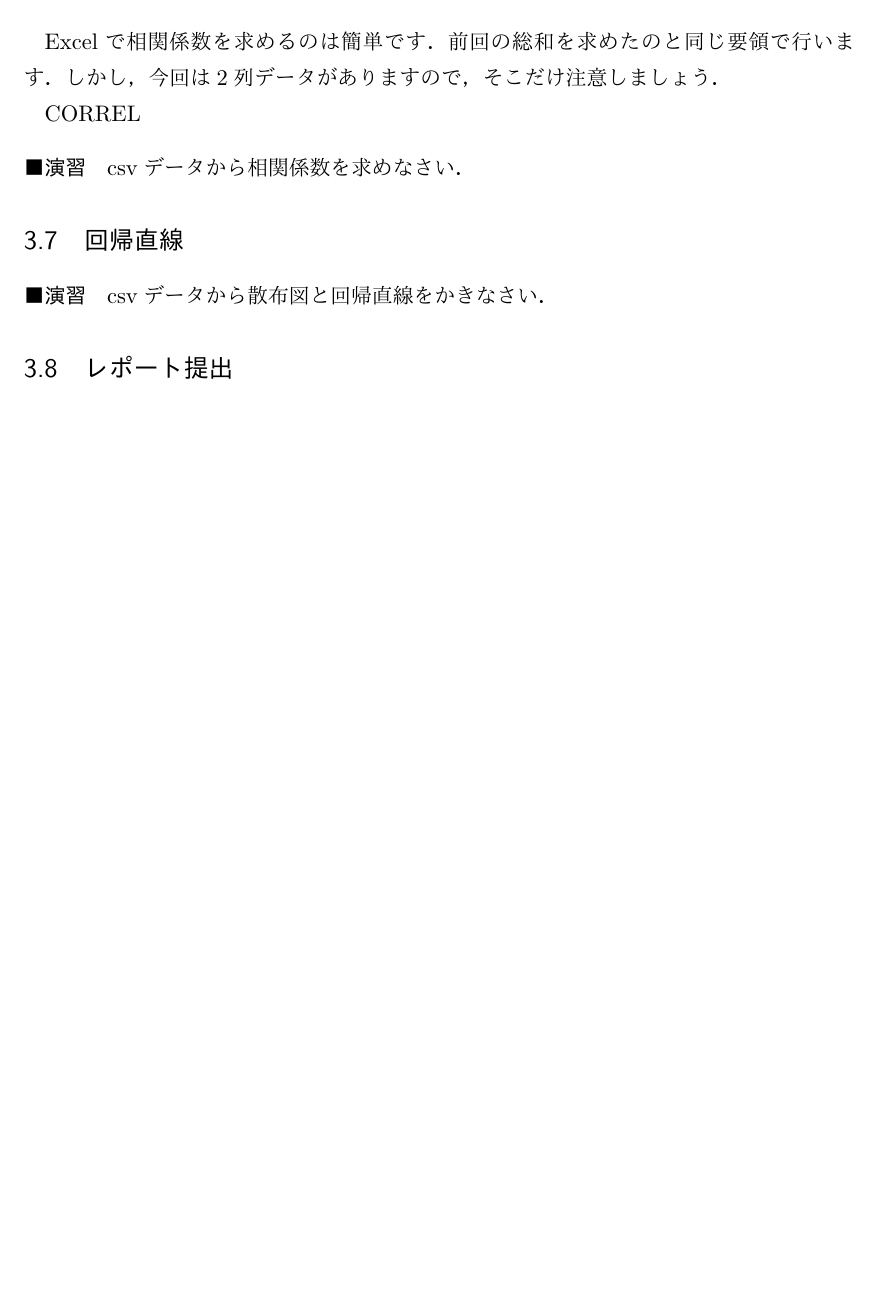
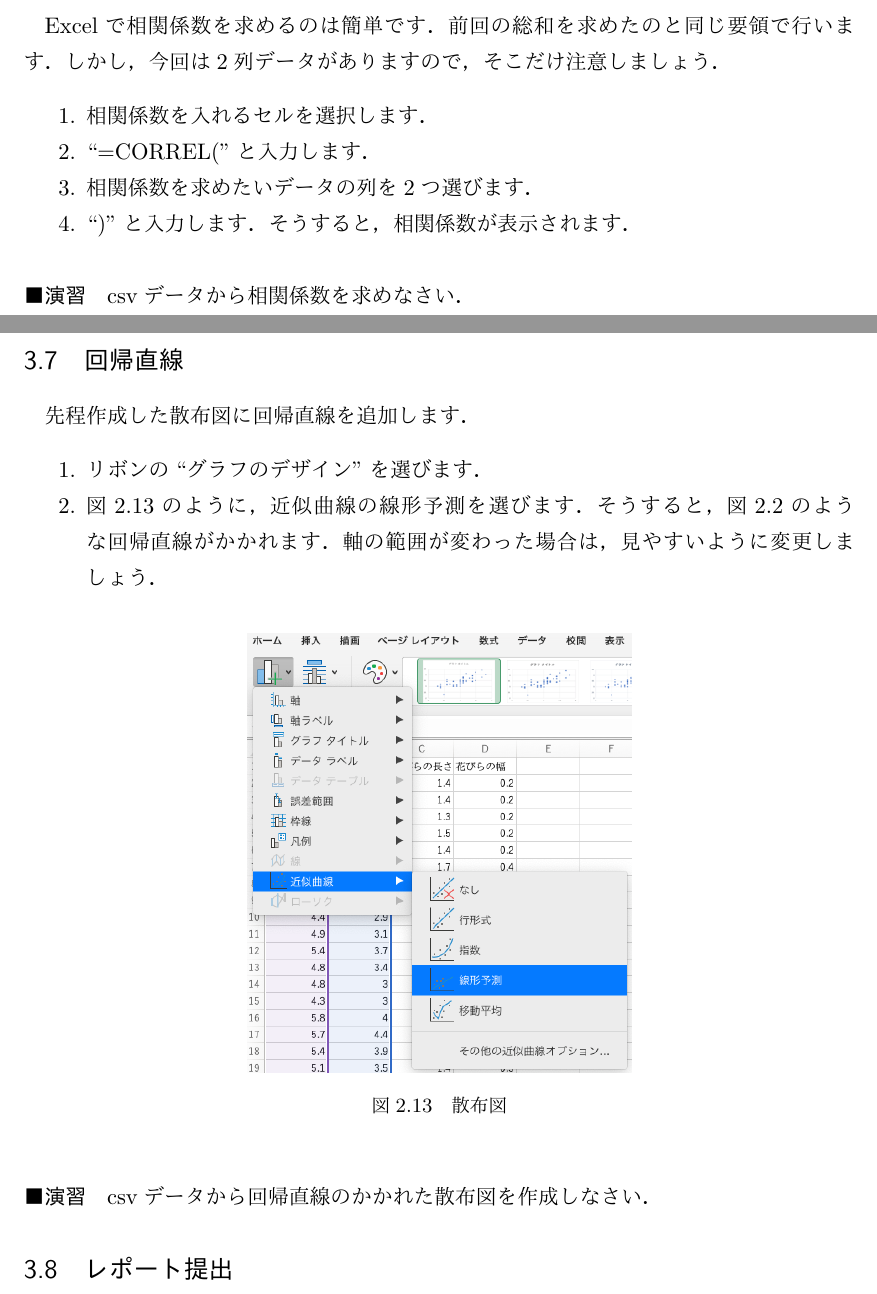
Before and after one commit to KazuhisaFujita/BasicStatisticsUsingExcel, a LaTeX document (statistics_ex.tex, which reads chap1.tex, chap2.tex): part of page 13 of 14 before the commit and two parts of pages 15 and 16 of 17 after it, the two joined at a grey line, cut so that both start at the same text, the shorter picture padded with empty space. The pictures show the PDF file statistics_ex.pdf that the author committed with the source.

Commit message:
散布図と回帰直線の演習を追加しました

```diff
--- a/chap1.tex
+++ b/chap1.tex
@@ -281,3 +282,4 @@ csvデータから度数分布表を書きなさい．ただし，階級は
+    そうするとヒストグラムが出来上がります．
     \item ヒストグラムの棒の幅を変えたい場合は，ヒストグラムの棒を図\ref{fig:select_bar_hist}のように選択し，図\ref{fig:select_width_hist}のGap Width (要素の間隔)を0にします．
     そうすると図\ref{fig:histogram}のようなヒストグラムが完成します．
 \end{enumerate}
--- a/chap2.tex
+++ b/chap2.tex
@@ -134 +135,3 @@ csvファイルから折れ線グラフを作りなさい．ただし，横軸
 
+\begin{enumerate}
+    \item 散布図にしたいデータを選びます (図\ref{fig:scatter_data})．
@@ -134,0 +149 @@ csvファイルから折れ線グラフを作りなさい．ただし，横軸
+        そうすると図\ref{fig:scatter2}のようになります．
@@ -134,0 +160 @@ csvファイルから折れ線グラフを作りなさい．ただし，横軸
+        そうすると，図\ref{fig:scatter3}のようなグラフができます．
@@ -135,3 +169,60 @@ csvファイルから折れ線グラフを作りなさい．ただし，横軸
+\begin{figure}[tb]
+    \begin{minipage}{0.5\hsize}
+        \centering
+        \includegraphics[width=5cm]{chap2/scatter_data.png}
+        \caption{セルを選択した状態}
+        \label{fig:scatter_data}
+    \end{minipage}
+ \begin{minipage}{0.5\hsize}
+        \centering
+        \includegraphics[width=6cm]{chap2/scatter_menu.png}
+        \caption{散布図を選択する}
+        \label{fig:select_barchart_hist}
+    \end{minipage}
+    \\
+    \begin{minipage}{0.5\hsize}
+        \centering
+        \includegraphics[width=6cm]{chap2/scatter1.png}
+        \caption{未完成な散布図}
+        \label{fig:scatter1}
+    \end{minipage}
+    \begin{minipage}{0.5\hsize}
+        \centering
+        \includegraphics[width=4cm]{chap2/scatter_axis.png}
+        \caption{軸のメニュー}
+        \label{fig:scatter_axis}
+    \end{minipage}
+\end{figure}
+
+\begin{figure}[tb]
+    \begin{minipage}{0.5\hsize}
+        \centering
+        \includegraphics[width=4cm]{chap2/scatter_range.png}
+        \caption{軸の範囲の設定}
+        \label{fig:scatter_range}
+    \end{minipage}
+    \begin{minipage}{0.5\hsize}
+        \centering
+        \includegraphics[width=6cm]{chap2/scatter2.png}
+        \caption{軸の範囲を変えた散布図}
+        \label{fig:scatter2}
+    \end{minipage}
+\end{figure}
+
+\begin{figure}[tb]
+    \begin{minipage}{0.5\hsize}
+        \centering
+        \includegraphics[width=5cm]{chap2/scatter_label.png}
+        \caption{軸の範囲の設定}
+        \label{fig:scatter_label}
+    \end{minipage}
+    \begin{minipage}{0.5\hsize}
+        \centering
+        \includegraphics[width=6cm]{chap2/scatter3.png}
+        \caption{軸のラベルを付けた散布図}
+        \label{fig:scatter3}
+    \end{minipage}
+\end{figure}
 
 
 \paragraph{演習}
@@ -143,19 +234,36 @@ csvファイルから散布図をかきなさい．ただし，横軸は 縦軸
 
 Excelで相関係数を求めるのは簡単です．前回の総和を求めたのと同じ要領で行います．しかし，今回は2列データがありますので，そこだけ注意しましょう．
 
-CORREL
+\begin{enumerate}
+    \item 相関係数を入れるセルを選択します．
+    \item ``=CORREL(''と入力します．
+    \item 相関係数を求めたいデータの列を2つ選びます．
+    \item ``)''と入力します．そうすると，相関係数が表示されます．
+\end{enumerate}
 
 \paragraph{演習}
 csvデータから相関係数を求めなさい．
 
 \subsection{回帰直線}
 
+先程作成した散布図に回帰直線を追加します．
 
+\begin{enumerate}
+    \item リボンの``グラフのデザイン''を選びます．
+    \item 図\ref{fig:regression_menu}のように，近似曲線の線形予測を選びます．
+    そうすると，図\ref{fig:regression}のような回帰直線がかかれます．軸の範囲が変わった場合は，見やすいように変更しましょう．
+\end{enumerate}
+
+\begin{figure}[htbp]
+    \centering
+    \includegraphics[width=6cm]{chap2/regression_menu.png}
+    \caption{散布図}
+    \label{fig:regression_menu}
+\end{figure}
 
 \paragraph{演習}
 
-csvデータから散布図と回帰直線をかきなさい．
-
+csvデータから回帰直線のかかれた散布図を作成しなさい．
 
 \subsection{レポート提出}
 
```
Also changed, not shown: chap2/regression_menu.png (added), chap2/scatter1.png (added), chap2/scatter2.png (added), chap2/scatter3.png (added), chap2/scatter_axis.png (added), chap2/scatter_data.png (added), chap2/scatter_label.png (added), chap2/scatter_menu.png (added), chap2/scatter_range.png (added), statistics_ex.pdf, chap1.tex (7 more changed lines), chap2.tex (36 more changed lines).
